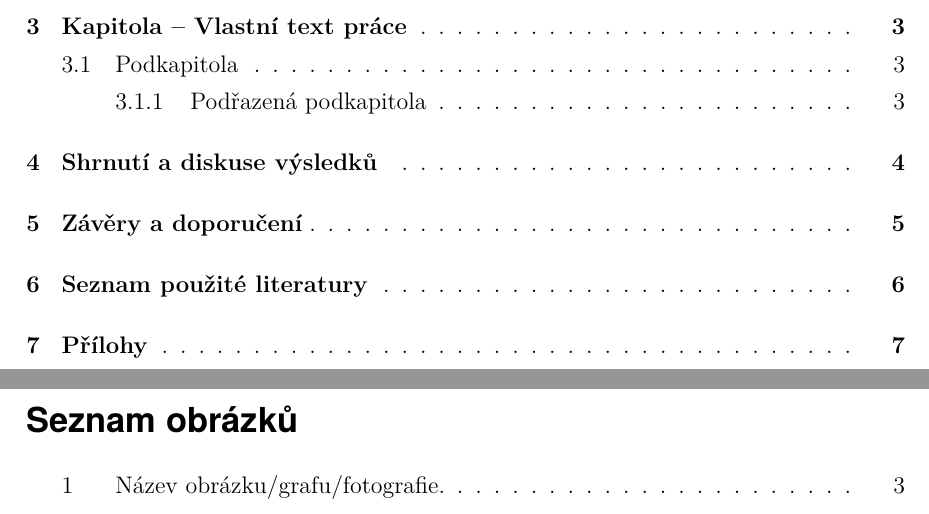
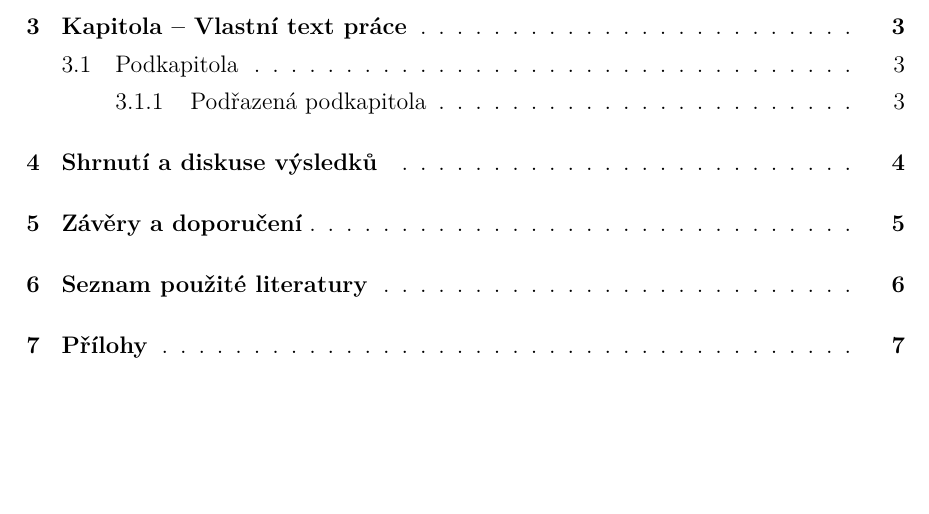
Before and after one commit to hansslim/UHKOlivaThesisLatexTemplate, a LaTeX thesis (main.tex): two parts of pages 5 and 6 of 16 before the commit and part of page 5 of 14 after it, the two joined at a grey line, cut so that both start at the same text, the shorter picture padded with empty space. Compiled offline with pdfLaTeX.

Commit message:
fix(template): removed lists of tables and pictures, fixed page numbering in contents

```diff
--- a/main.tex
+++ b/main.tex
@@ -46,13 +50,12 @@
   % Seznam obrázků a tabulek (pokud práce obsahuje velké množství obrázků/tabulek)
   % List of figures and list of tables (if the thesis contains a lot of pictures/tables)
 
-  \ifczech
-    \renewcommand{\listfigurename}{\sffamily Seznam obrázků}
-  \fi
-  \ifslovak
-    \renewcommand{\listfigurename}{\sffamily Zoznam obrázkov}
-  \fi
-   {\hypersetup{hidelinks}\listoffigures}
-   \thispagestyle{empty}
+  %\ifczech
+  %  \renewcommand{\listfigurename}{\sffamily Seznam obrázků}
+  %\fi
+  %\ifslovak
+  %  \renewcommand{\listfigurename}{\sffamily Zoznam obrázkov}
+  %\fi
+  % {\hypersetup{hidelinks}\listoffigures}
+  % \thispagestyle{empty}
 
-   \newpage
```
Also changed, not shown: main.tex (28 more changed lines).
